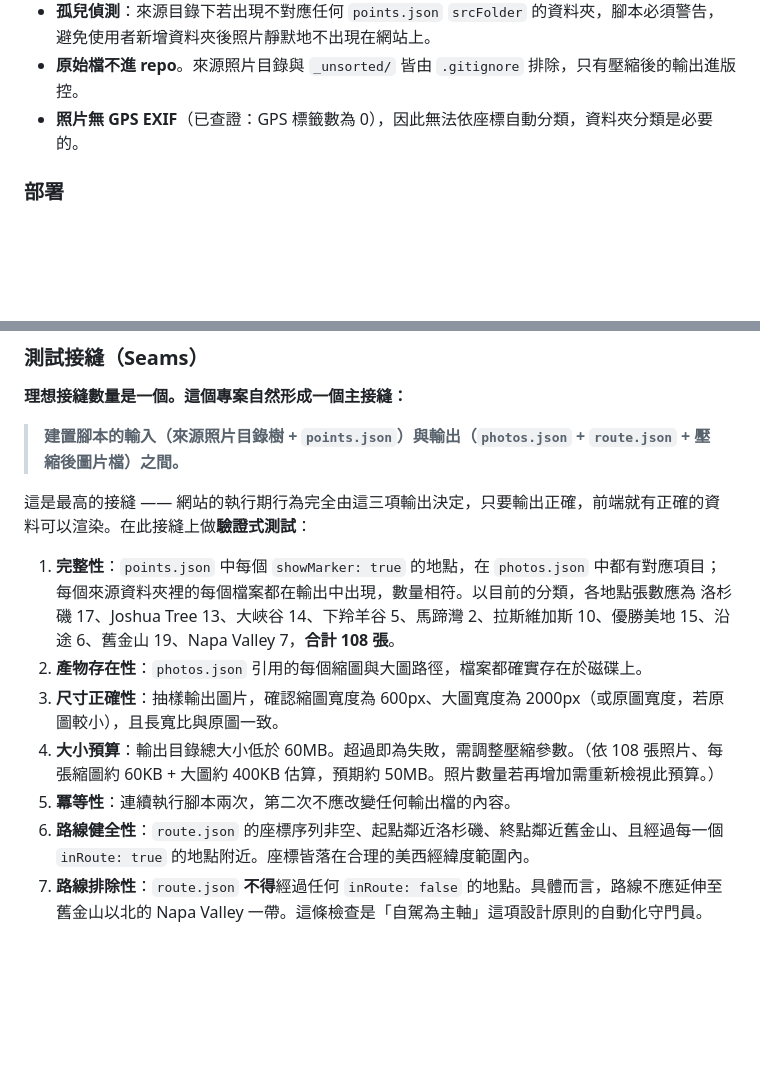
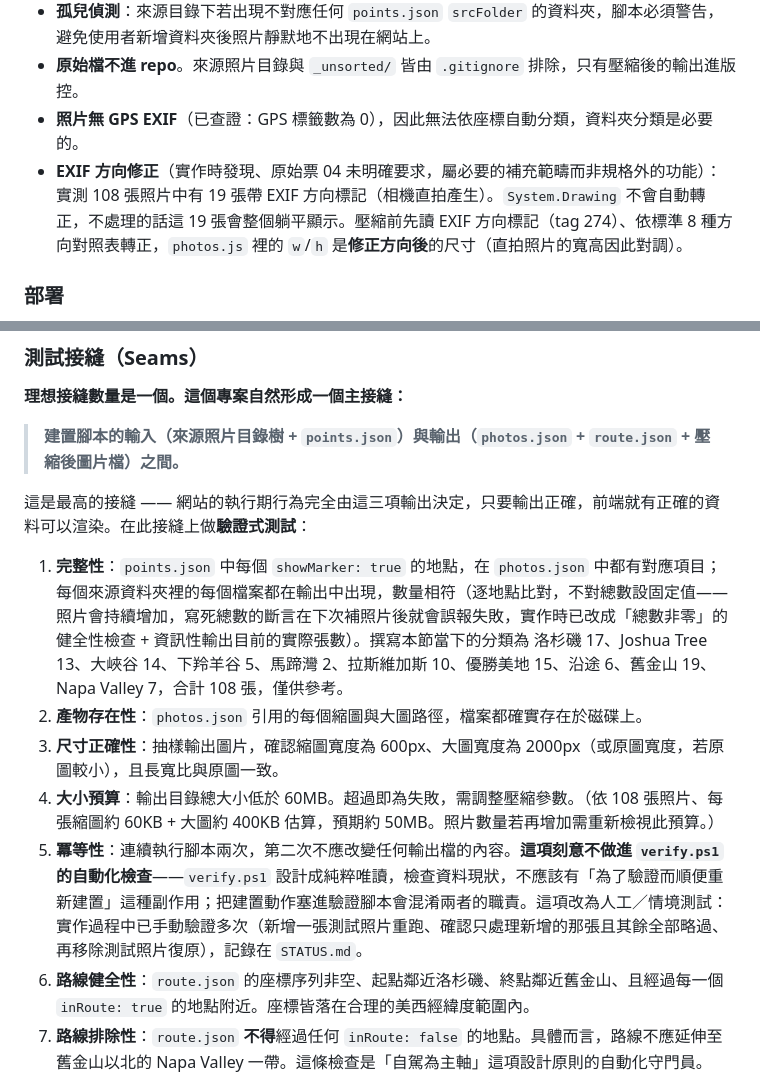
Before and after one commit to ja604041062/west-usa-2026, a Markdown page: SPEC.md, 2 parts joined by grey strips. Rendered like a GitHub page; blank space fills up the shorter version.

Commit message:
SPEC.md 補齊 code review 抓到的兩處紀錄缺漏
Spec 軸的審查發現 EXIF 方向修正這個實作時新增的必要行為沒有
寫進 SPEC，也發現冪等性驗證雖然手動測過多次、卻沒有在文件裡
說明「為什麼 verify.ps1 沒有自動化這項檢查」。都補上了。

順便把「合計 108 張」這種固定數字改成「僅供參考」，跟 verify.ps1
剛才修掉的硬編碼斷言呼應一致。

Co-Authored-By: Claude Sonnet 5 <noreply@anthropic.com>

```diff
--- a/SPEC.md
+++ b/SPEC.md
@@ -226,6 +226,7 @@ Napa Valley 在舊金山以北，**不納入路線計算，藍色路線不延伸
 - **孤兒偵測**：來源目錄下若出現不對應任何 `points.json` `srcFolder` 的資料夾，腳本必須警告，避免使用者新增資料夾後照片靜默地不出現在網站上。
 - **原始檔不進 repo**。來源照片目錄與 `_unsorted/` 皆由 `.gitignore` 排除，只有壓縮後的輸出進版控。
 - **照片無 GPS EXIF**（已查證：GPS 標籤數為 0），因此無法依座標自動分類，資料夾分類是必要的。
+- **EXIF 方向修正**（實作時發現、原始票 04 未明確要求，屬必要的補充範疇而非規格外的功能）：實測 108 張照片中有 19 張帶 EXIF 方向標記（相機直拍產生）。`System.Drawing` 不會自動轉正，不處理的話這 19 張會整個躺平顯示。壓縮前先讀 EXIF 方向標記（tag 274）、依標準 8 種方向對照表轉正，`photos.js` 裡的 `w`/`h` 是**修正方向後**的尺寸（直拍照片的寬高因此對調）。
 
 ### 部署
 
@@ -274,11 +275,11 @@ Napa Valley 在舊金山以北，**不納入路線計算，藍色路線不延伸
 
 這是最高的接縫 —— 網站的執行期行為完全由這三項輸出決定，只要輸出正確，前端就有正確的資料可以渲染。在此接縫上做**驗證式測試**：
 
-1. **完整性**：`points.json` 中每個 `showMarker: true` 的地點，在 `photos.json` 中都有對應項目；每個來源資料夾裡的每個檔案都在輸出中出現，數量相符。以目前的分類，各地點張數應為 洛杉磯 17、Joshua Tree 13、大峽谷 14、下羚羊谷 5、馬蹄灣 2、拉斯維加斯 10、優勝美地 15、沿途 6、舊金山 19、Napa Valley 7，**合計 108 張**。
+1. **完整性**：`points.json` 中每個 `showMarker: true` 的地點，在 `photos.json` 中都有對應項目；每個來源資料夾裡的每個檔案都在輸出中出現，數量相符（逐地點比對，不對總數設固定值——照片會持續增加，寫死總數的斷言在下次補照片後就會誤報失敗，實作時已改成「總數非零」的健全性檢查 + 資訊性輸出目前的實際張數）。撰寫本節當下的分類為 洛杉磯 17、Joshua Tree 13、大峽谷 14、下羚羊谷 5、馬蹄灣 2、拉斯維加斯 10、優勝美地 15、沿途 6、舊金山 19、Napa Valley 7，合計 108 張，僅供參考。
 2. **產物存在性**：`photos.json` 引用的每個縮圖與大圖路徑，檔案都確實存在於磁碟上。
 3. **尺寸正確性**：抽樣輸出圖片，確認縮圖寬度為 600px、大圖寬度為 2000px（或原圖寬度，若原圖較小），且長寬比與原圖一致。
 4. **大小預算**：輸出目錄總大小低於 60MB。超過即為失敗，需調整壓縮參數。（依 108 張照片、每張縮圖約 60KB + 大圖約 400KB 估算，預期約 50MB。照片數量若再增加需重新檢視此預算。）
-5. **冪等性**：連續執行腳本兩次，第二次不應改變任何輸出檔的內容。
+5. **冪等性**：連續執行腳本兩次，第二次不應改變任何輸出檔的內容。**這項刻意不做進 `verify.ps1` 的自動化檢查**——`verify.ps1` 設計成純粹唯讀，檢查資料現狀，不應該有「為了驗證而順便重新建置」這種副作用；把建置動作塞進驗證腳本會混淆兩者的職責。這項改為人工／情境測試：實作過程中已手動驗證多次（新增一張測試照片重跑、確認只處理新增的那張且其餘全部略過、再移除測試照片復原），記錄在 `STATUS.md`。
 6. **路線健全性**：`route.json` 的座標序列非空、起點鄰近洛杉磯、終點鄰近舊金山、且經過每一個 `inRoute: true` 的地點附近。座標皆落在合理的美西經緯度範圍內。
 7. **路線排除性**：`route.json` **不得**經過任何 `inRoute: false` 的地點。具體而言，路線不應延伸至舊金山以北的 Napa Valley 一帶。這條檢查是「自駕為主軸」這項設計原則的自動化守門員。
 8. **孤兒偵測**：來源目錄下若有資料夾不對應任何 `points.json` 的 `srcFolder`，腳本應警告而非靜默忽略。
```
